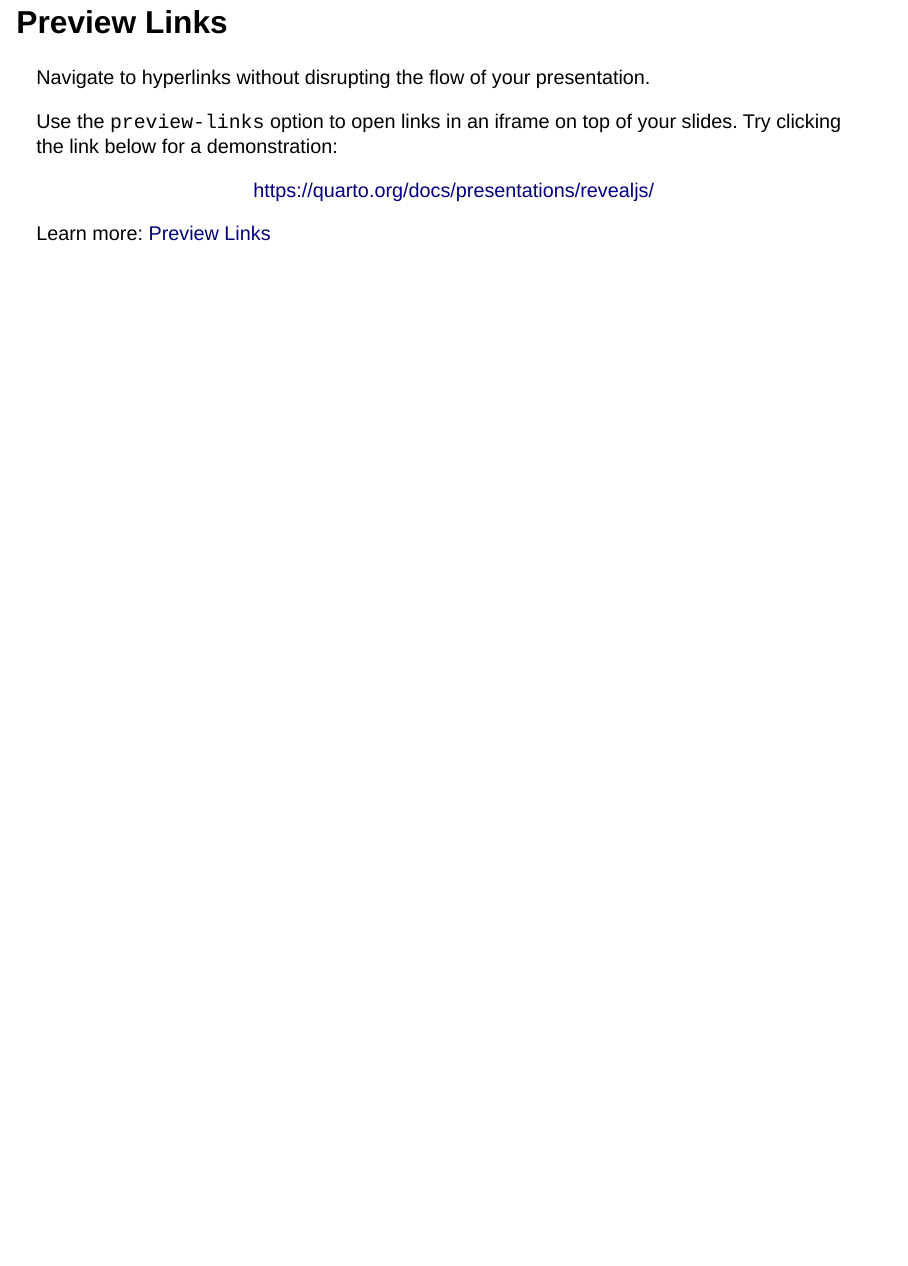
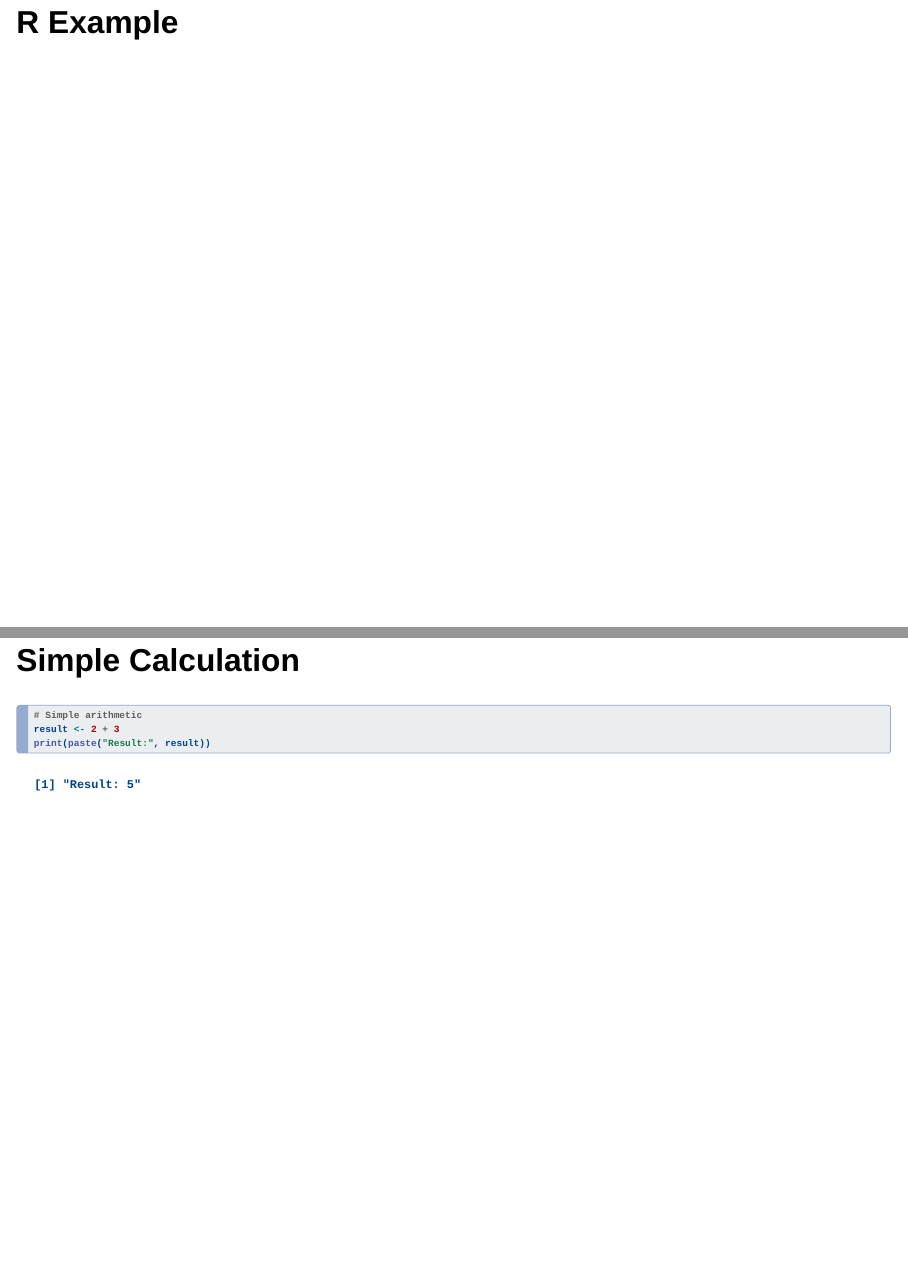
Before and after one commit to belisards/quarto_presentation, a Quarto document (index.qmd): page 3 of 3 before the commit and pages 4 and 5 of 5 after it, the two joined at a grey line. Rendered offline with R 4.5, knitr and Pandoc in place of Quarto, with nearby package versions; drawn as Slidy slides in place of the format the file asks for.

Commit message:
add simple R code example

````diff
--- a/.github/workflows/publish.yaml
+++ b/.github/workflows/publish.yaml
@@ -17,6 +17,10 @@ jobs:
       - name: Set up Quarto
         uses: quarto-dev/quarto-actions/setup@v2
 
+      - name: Install R
+        uses: r-lib/actions/setup-r@v2
+        with:
+          r-version: '4.2.0'
 
       - name: Render and Publish
         uses: quarto-dev/quarto-actions/publish@v2
--- a/index.qmd
+++ b/index.qmd
@@ -30,3 +30,15 @@ Use the `preview-links` option to open links in an iframe on top of your slides.
 ::: footer
 Learn more: [Preview Links](https://quarto.org/docs/presentations/revealjs/presenting.html#preview-links)
 :::
+
+# R Example
+
+## Simple Calculation
+
+```{r}
+#| echo: true
+
+# Simple arithmetic
+result <- 2 + 3
+print(paste("Result:", result))
+```
````
